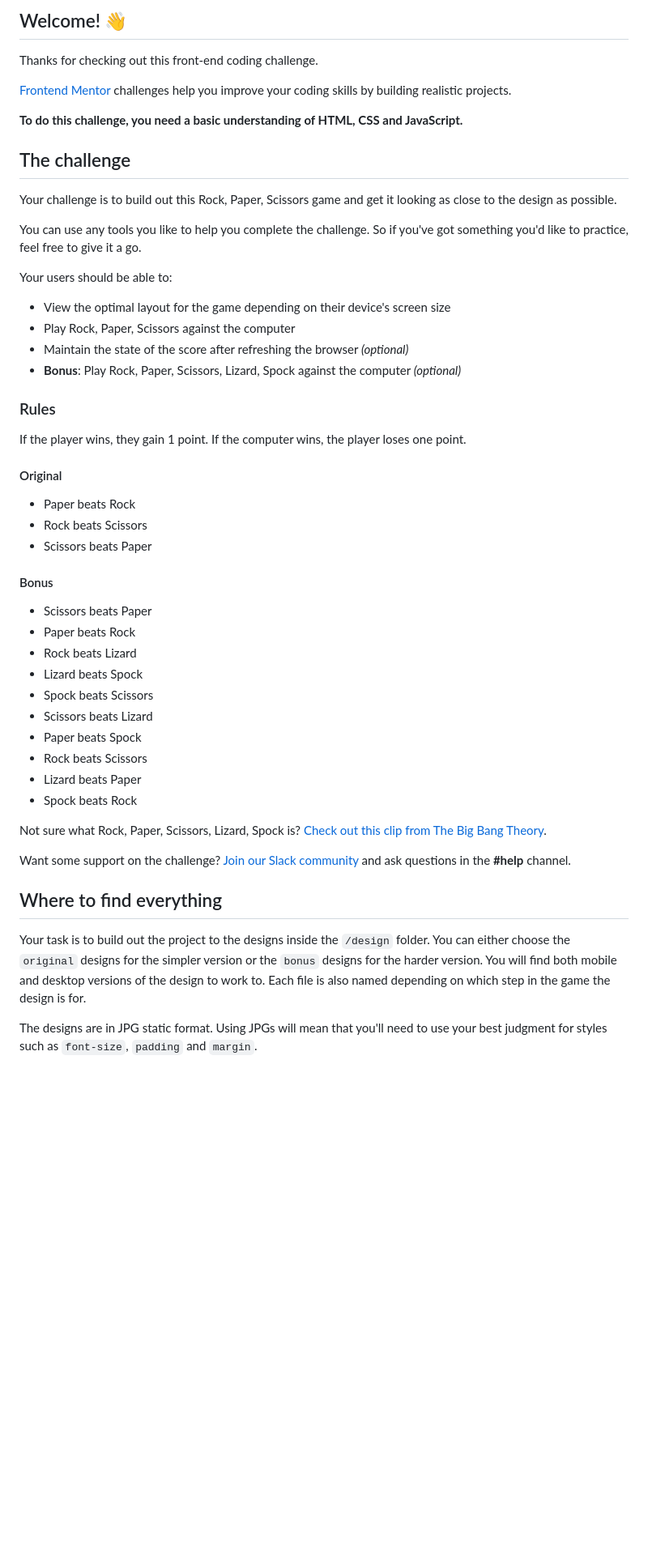
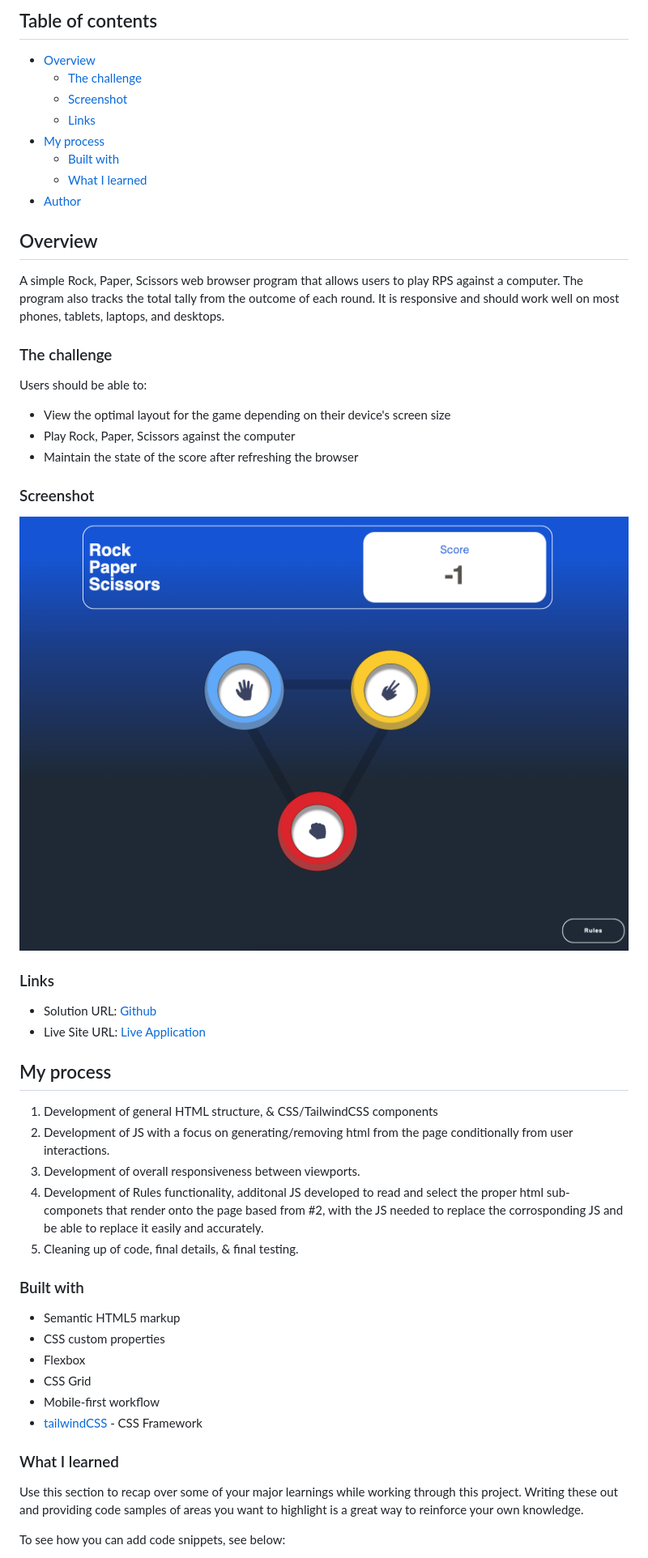
Before and after one commit to VulnusR/FrontendMentor-RPS-Challenge, a Markdown page: README.md, the part around the change printed below. Shown: that part at 81% size. Rendered like a GitHub page; pictures changed too: src/images/RPS-SS-Readme.png (added); blank space fills up the shorter version.

```diff
--- a/README.md
+++ b/README.md
@@ -4,55 +4,56 @@
 
-## Welcome! 👋
+## Table of contents
 
-Thanks for checking out this front-end coding challenge.
+- [Overview](#overview)
+  - [The challenge](#the-challenge)
+  - [Screenshot](#screenshot)
+  - [Links](#links)
+- [My process](#my-process)
+  - [Built with](#built-with)
+  - [What I learned](#what-i-learned)
+- [Author](#author)
 
-[Frontend Mentor](https://www.frontendmentor.io) challenges help you improve your coding skills by building realistic projects.
+## Overview
 
-**To do this challenge, you need a basic understanding of HTML, CSS and JavaScript.**
+A simple Rock, Paper, Scissors web browser program that allows users to play RPS against a computer. The program also tracks the total tally from the outcome of each round. It is responsive and should work well on most phones, tablets, laptops, and desktops.
 
-## The challenge
+### The challenge
 
-Your challenge is to build out this Rock, Paper, Scissors game and get it looking as close to the design as possible.
-
-You can use any tools you like to help you complete the challenge. So if you've got something you'd like to practice, feel free to give it a go.
-
-Your users should be able to:
+Users should be able to:
 
 - View the optimal layout for the game depending on their device's screen size
 - Play Rock, Paper, Scissors against the computer
-- Maintain the state of the score after refreshing the browser _(optional)_
-- **Bonus**: Play Rock, Paper, Scissors, Lizard, Spock against the computer _(optional)_
+- Maintain the state of the score after refreshing the browser
 
-### Rules
+### Screenshot
 
-If the player wins, they gain 1 point. If the computer wins, the player loses one point.
+![](./src/images/RPS-SS-Readme.png)
 
-#### Original
+### Links
 
-- Paper beats Rock
-- Rock beats Scissors
-- Scissors beats Paper
+- Solution URL: [Github](https://github.com/VulnusR/FrontendMentor-RPS-Challenge)
+- Live Site URL: [Live Application](https://your-live-site-url.com)
 
-#### Bonus
+## My process
 
-- Scissors beats Paper
-- Paper beats Rock
-- Rock beats Lizard
-- Lizard beats Spock
-- Spock beats Scissors
-- Scissors beats Lizard
-- Paper beats Spock
-- Rock beats Scissors
-- Lizard beats Paper
-- Spock beats Rock
+1) Development of general HTML structure, & CSS/TailwindCSS components
+2) Development of JS with a focus on generating/removing html from the page conditionally from user interactions.
+3) Development of overall responsiveness between viewports.
+4) Development of Rules functionality, additonal JS developed to read and select the proper html sub-componets that render onto the page based from #2, with the JS needed to replace the corrosponding JS and be able to replace it easily and accurately.
+5) Cleaning up of code, final details, & final testing.
 
-Not sure what Rock, Paper, Scissors, Lizard, Spock is? [Check out this clip from The Big Bang Theory](https://www.youtube.com/watch?v=iSHPVCBsnLw).
+### Built with
 
-Want some support on the challenge? [Join our Slack community](https://www.frontendmentor.io/slack) and ask questions in the **#help** channel.
+- Semantic HTML5 markup
+- CSS custom properties
+- Flexbox
+- CSS Grid
+- Mobile-first workflow
+- [tailwindCSS](https://tailwindcss.com/) - CSS Framework
 
-## Where to find everything
+### What I learned
 
-Your task is to build out the project to the designs inside the `/design` folder. You can either choose the `original` designs for the simpler version or the `bonus` designs for the harder version. You will find both mobile and desktop versions of the design to work to. Each file is also named depending on which step in the game the design is for.
+Use this section to recap over some of your major learnings while working through this project. Writing these out and providing code samples of areas you want to highlight is a great way to reinforce your own knowledge.
 
-The designs are in JPG static format. Using JPGs will mean that you'll need to use your best judgment for styles such as `font-size`, `padding` and `margin`.
+To see how you can add code snippets, see below:
 
```
Also changed, not shown: other parts of README.md (+34 -58 lines), README-template.md (deleted, +0 -113 lines).
